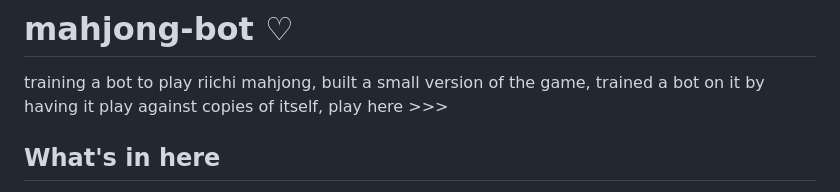
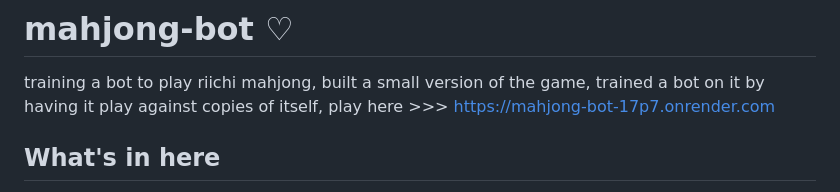
Before and after one commit to polvr123/mahjong-bot, a Markdown page: README.md, the part around the change. Rendered like a GitHub page.

Commit message:
Update README with deployment link

```diff
--- a/README.md
+++ b/README.md
@@ -1,6 +1,7 @@
 # mahjong-bot ♡
 
 training a bot to play riichi mahjong, built a small version of the game, trained a bot on it by having it play against copies of itself, play here >>>
+https://mahjong-bot-17p7.onrender.com
 
 
 ## What's in here
```
